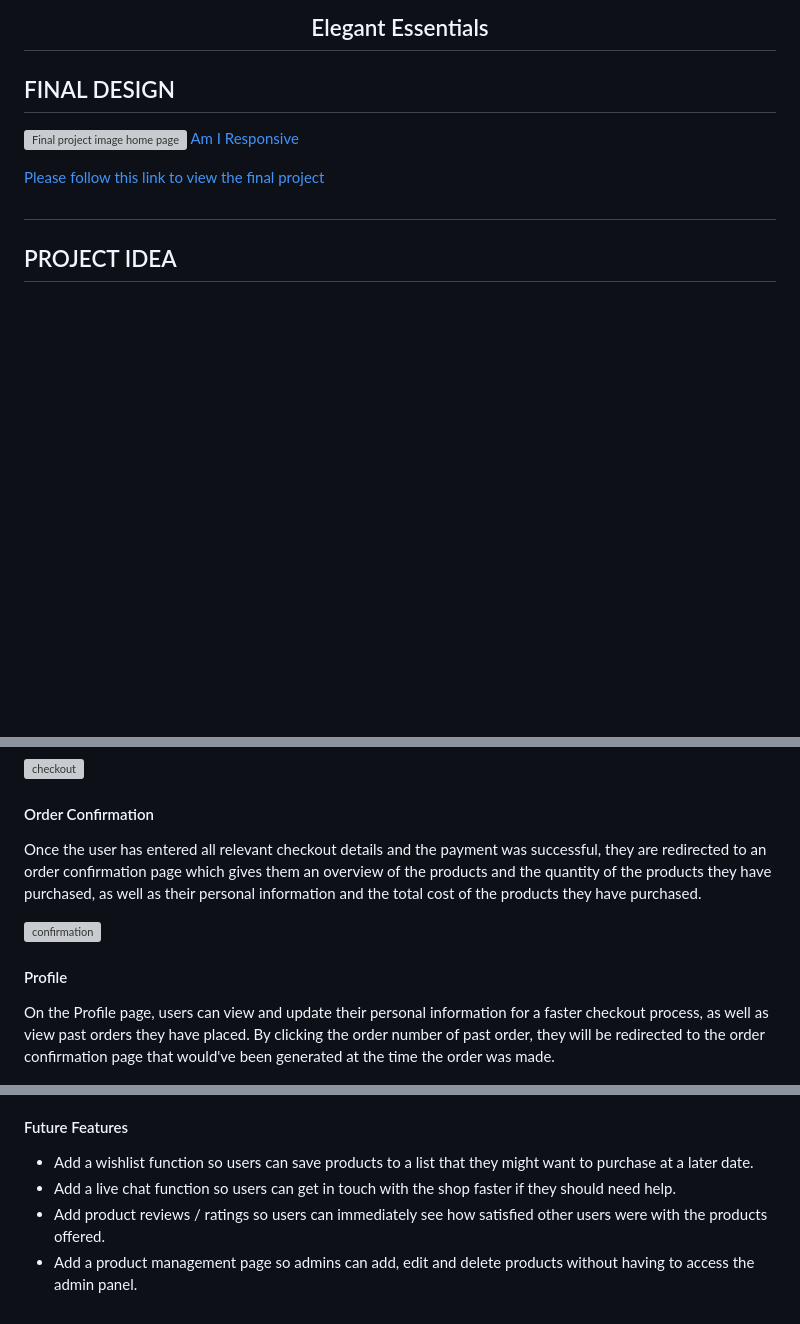
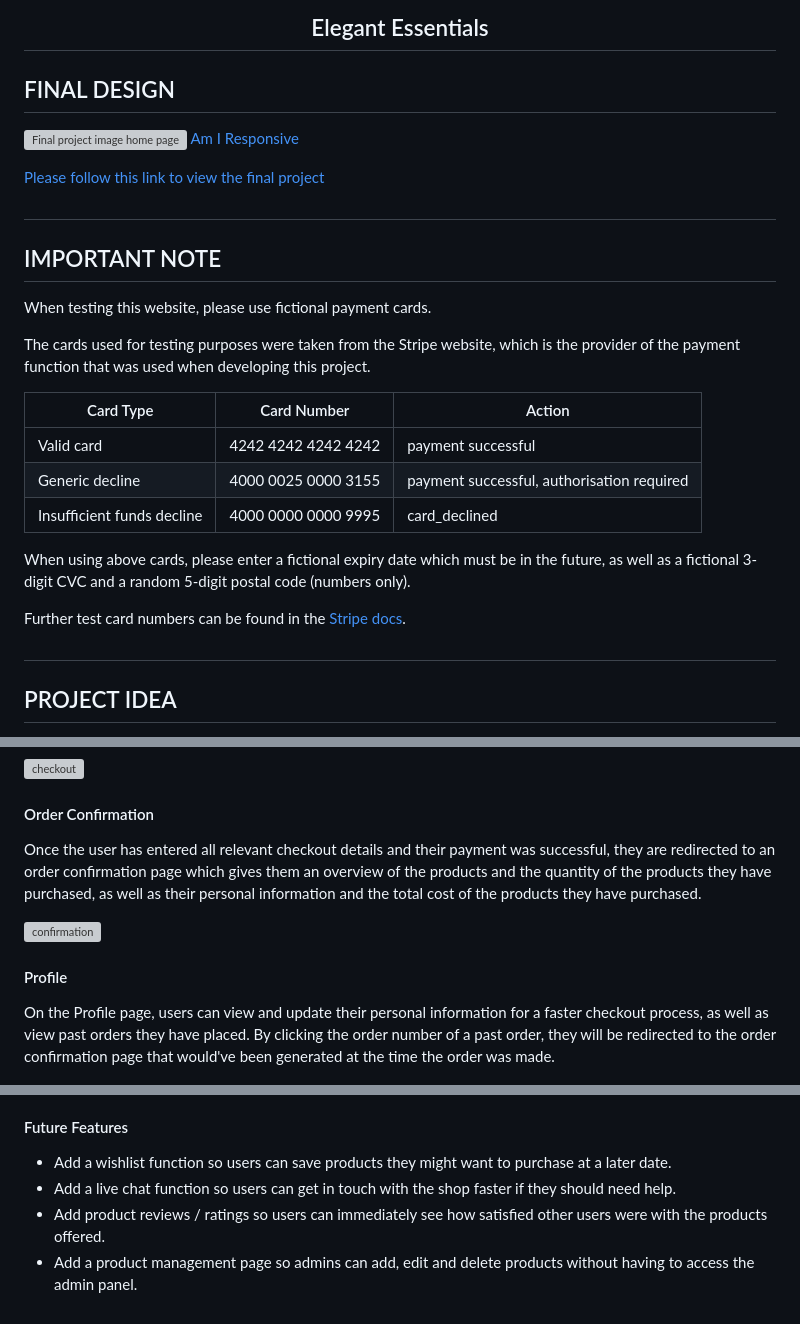
Before and after one commit to runabrandes/pp5-elegant-essentials, a Markdown page: README.md, 3 parts joined by grey strips. Drawn GitHub-style; blank space fills up the shorter version; grey boxes are pictures that could not be loaded.

Commit message:
Added important note to README.md

```diff
--- a/README.md
+++ b/README.md
@@ -6,6 +6,24 @@
 ![Final project image home page](documentation/PP5_AIR.png) [Am I Responsive](https://amiresponsive.co.uk/)
 
 [Please follow this link to view the final project](https://elegant-essentials-1b55310ae644.herokuapp.com/shop/)
+
+#
+
+## IMPORTANT NOTE
+
+When testing this website, please use fictional payment cards.
+
+The cards used for testing purposes were taken from the Stripe website, which is the provider of the payment function that was used when developing this project.
+
+| Card Type | Card Number | Action |
+| ---- | ---- | ---- |
+| Valid card | 4242 4242 4242 4242 | payment successful |
+| Generic decline	            | 4000 0025 0000 3155 |	payment successful, authorisation required |
+| Insufficient funds decline	| 4000 0000 0000 9995	| card_declined	|
+
+When using above cards, please enter a fictional expiry date which must be in the future, as well as a fictional 3-digit CVC and a random 5-digit postal code (numbers only).
+
+Further test card numbers can be found in the [Stripe docs](https://docs.stripe.com/testing?locale=en-GB).
 
 #
 
@@ -224,13 +242,13 @@ When users are happy with their selection of products, they can progress to the
 
 #### Order Confirmation
 
-Once the user has entered all relevant checkout details and the payment was successful, they are redirected to an order confirmation page which gives them an overview of the products and the quantity of the products they have purchased, as well as their personal information and the total cost of the products they have purchased.
+Once the user has entered all relevant checkout details and their payment was successful, they are redirected to an order confirmation page which gives them an overview of the products and the quantity of the products they have purchased, as well as their personal information and the total cost of the products they have purchased.
 
 ![confirmation](documentation/site_pictures/checkout_confirm.png)
 
 #### Profile
 
-On the Profile page, users can view and update their personal information for a faster checkout process, as well as view past orders they have placed. By clicking the order number of past order, they will be redirected to the order confirmation page that would've been generated at the time the order was made.
+On the Profile page, users can view and update their personal information for a faster checkout process, as well as view past orders they have placed. By clicking the order number of a past order, they will be redirected to the order confirmation page that would've been generated at the time the order was made.
 
 ![profile](documentation/site_pictures/profile.png)
 
@@ -289,7 +307,11 @@ Search and filter functions are present for the different sections to make navig
 
 #### Future Features
 
-- Add a wishlist function so users can save products to a list that they might want to purchase at a later date.
+- Add a wishlist function so users can save products they might want to purchase at a later date.
 - Add a live chat function so users can get in touch with the shop faster if they should need help.
 - Add product reviews / ratings so users can immediately see how satisfied other users were with the products offered.
 - Add a product management page so admins can add, edit and delete products without having to access the admin panel.
+
+#
+
+####
```
Also changed, not shown: other parts of README.md (+1 -1 lines).
